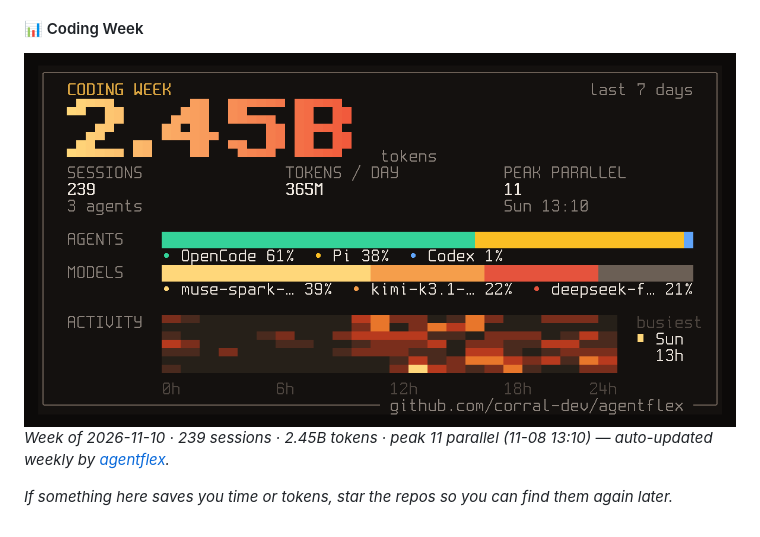
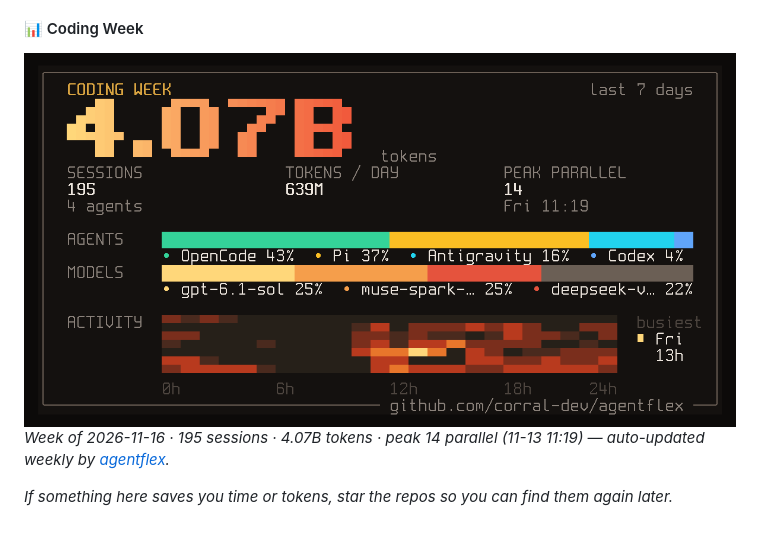
Before and after one commit to x0c/x0c, a Markdown page: README.md, the part around the change. Rendered like a GitHub page; pictures changed too: assets/agentflex-week.png.

Commit message:
chore: weekly agentflex card (2026-11-16, 195 sessions, 4.07B tokens)

```diff
--- a/README.md
+++ b/README.md
@@ -22,6 +22,6 @@ I build local-first tools for heavy AI coding workflows and native macOS utiliti
 #### 📊 Coding Week
 <!-- agentflex-start -->
 ![coding-agent week](./assets/agentflex-week.png)
-*Week of 2026-11-10 · 239 sessions · 2.45B tokens · peak 11 parallel (11-08 13:10) — auto-updated weekly by [agentflex](https://github.com/corral-dev/agentflex).*
+*Week of 2026-11-16 · 195 sessions · 4.07B tokens · peak 14 parallel (11-13 11:19) — auto-updated weekly by [agentflex](https://github.com/corral-dev/agentflex).*
 <!-- agentflex-end -->
 *If something here saves you time or tokens, star the repos so you can find them again later.*
```
